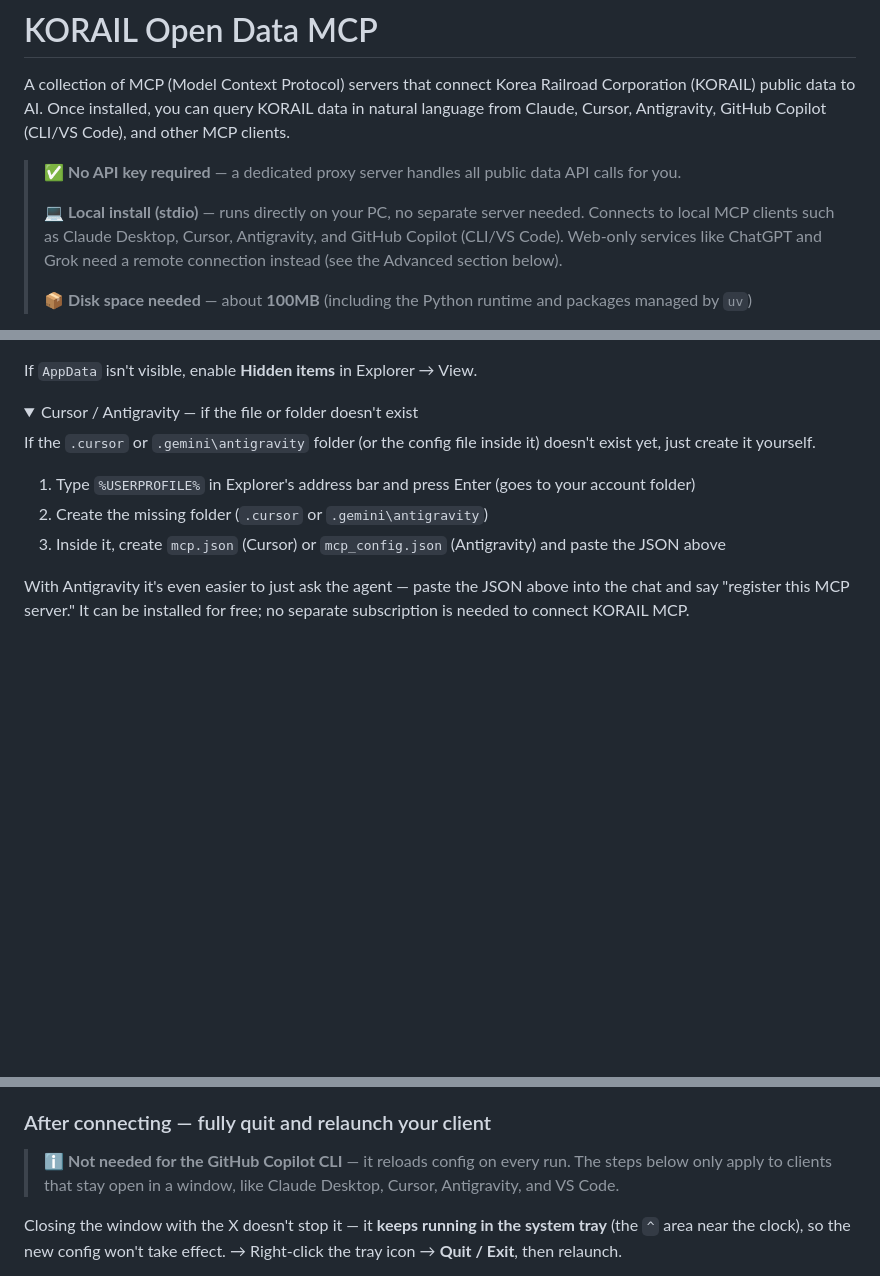
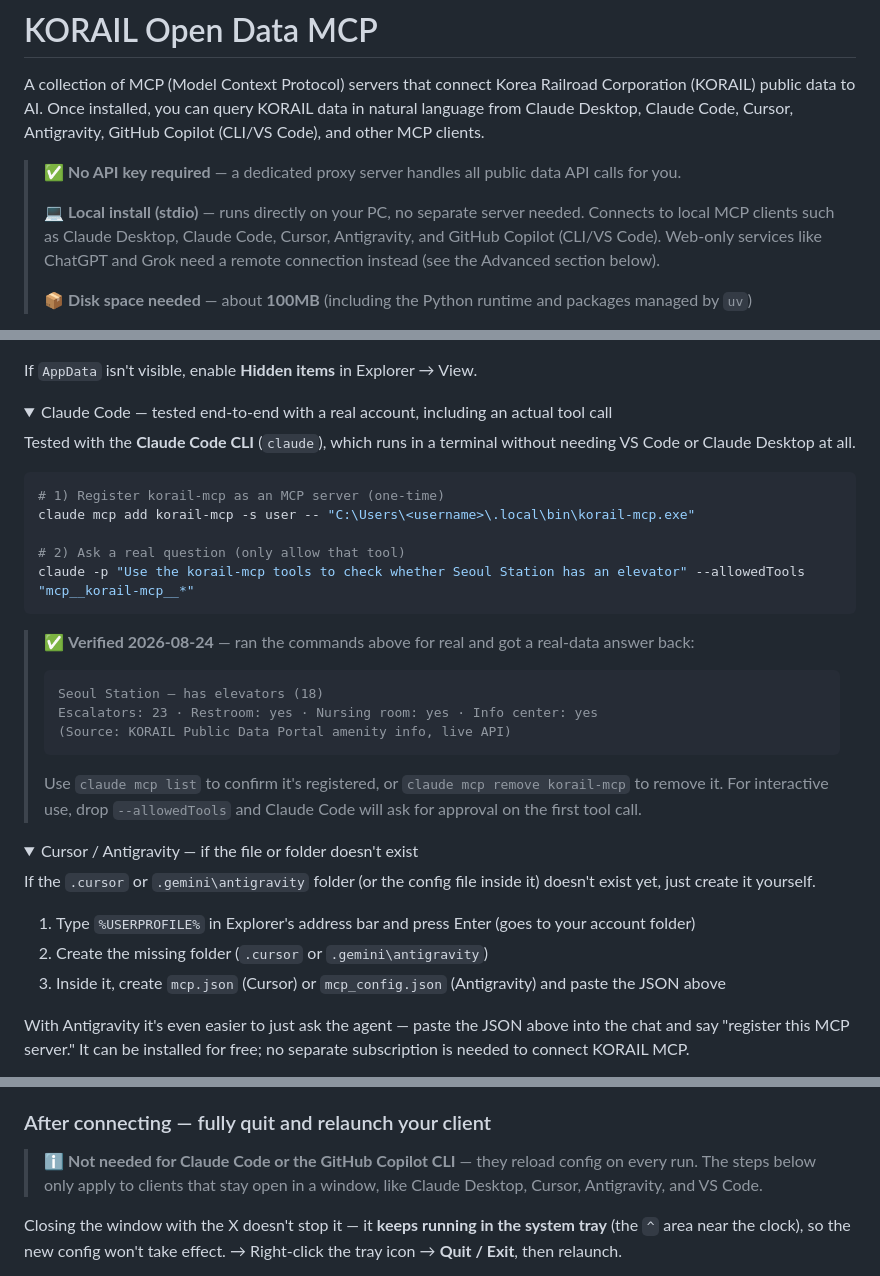
Before and after one commit to lovelyquality/korail-mcp, a Markdown page: README.en.md, 3 parts joined by grey strips. Drawn GitHub-style; folded sections open; blank space fills up the shorter version.

````diff
--- a/README.en.md
+++ b/README.en.md
@@ -3,11 +3,11 @@
 # KORAIL Open Data MCP
 
 A collection of MCP (Model Context Protocol) servers that connect Korea Railroad Corporation (KORAIL) public data to AI.
-Once installed, you can query KORAIL data in natural language from Claude, Cursor, Antigravity, GitHub Copilot (CLI/VS Code), and other MCP clients.
+Once installed, you can query KORAIL data in natural language from Claude Desktop, Claude Code, Cursor, Antigravity, GitHub Copilot (CLI/VS Code), and other MCP clients.
 
 > ✅ **No API key required** — a dedicated proxy server handles all public data API calls for you.
 >
-> 💻 **Local install (stdio)** — runs directly on your PC, no separate server needed. Connects to local MCP clients such as Claude Desktop, Cursor, Antigravity, and GitHub Copilot (CLI/VS Code). Web-only services like ChatGPT and Grok need a remote connection instead (see the Advanced section below).
+> 💻 **Local install (stdio)** — runs directly on your PC, no separate server needed. Connects to local MCP clients such as Claude Desktop, Claude Code, Cursor, Antigravity, and GitHub Copilot (CLI/VS Code). Web-only services like ChatGPT and Grok need a remote connection instead (see the Advanced section below).
 >
 > 📦 **Disk space needed** — about **100MB** (including the Python runtime and packages managed by `uv`)
 
@@ -79,6 +80,30 @@ Add the JSON below inside your client config file's `mcpServers` section, replac
 3. Inside it, create `claude_desktop_config.json` and paste the JSON above
 
 If `AppData` isn't visible, enable **Hidden items** in Explorer → View.
+</details>
+
+<details>
+<summary>Claude Code — tested end-to-end with a real account, including an actual tool call</summary>
+
+Tested with the **Claude Code CLI** (`claude`), which runs in a terminal without needing VS Code or Claude Desktop at all.
+
+```powershell
+# 1) Register korail-mcp as an MCP server (one-time)
+claude mcp add korail-mcp -s user -- "C:\Users\<username>\.local\bin\korail-mcp.exe"
+
+# 2) Ask a real question (only allow that tool)
+claude -p "Use the korail-mcp tools to check whether Seoul Station has an elevator" --allowedTools "mcp__korail-mcp__*"
+```
+
+> ✅ **Verified 2026-08-24** — ran the commands above for real and got a real-data answer back:
+>
+> ```
+> Seoul Station — has elevators (18)
+> Escalators: 23 · Restroom: yes · Nursing room: yes · Info center: yes
+> (Source: KORAIL Public Data Portal amenity info, live API)
+> ```
+>
+> Use `claude mcp list` to confirm it's registered, or `claude mcp remove korail-mcp` to remove it. For interactive use, drop `--allowedTools` and Claude Code will ask for approval on the first tool call.
 </details>
 
 <details>
@@ -149,7 +174,7 @@ The VS Code extension is a separate product from the CLI above, with its own con
 
 ### After connecting — fully quit and relaunch your client
 
-> ℹ️ **Not needed for the GitHub Copilot CLI** — it reloads config on every run. The steps below only apply to clients that stay open in a window, like Claude Desktop, Cursor, Antigravity, and VS Code.
+> ℹ️ **Not needed for Claude Code or the GitHub Copilot CLI** — they reload config on every run. The steps below only apply to clients that stay open in a window, like Claude Desktop, Cursor, Antigravity, and VS Code.
 
 Closing the window with the X doesn't stop it — it **keeps running in the system tray** (the `^` area near the clock), so the new config won't take effect.
 → Right-click the tray icon → **Quit / Exit**, then relaunch.
````
Also changed, not shown: other parts of README.en.md (+1 -0 lines), README.md (+28 -3 lines).
